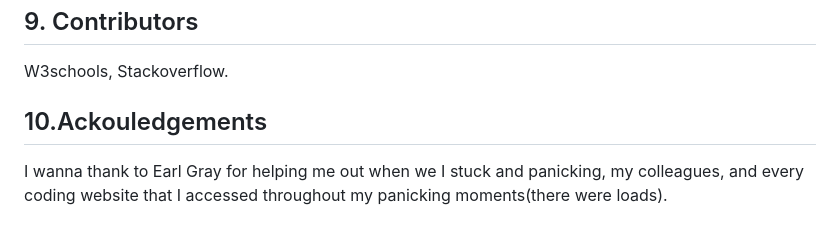
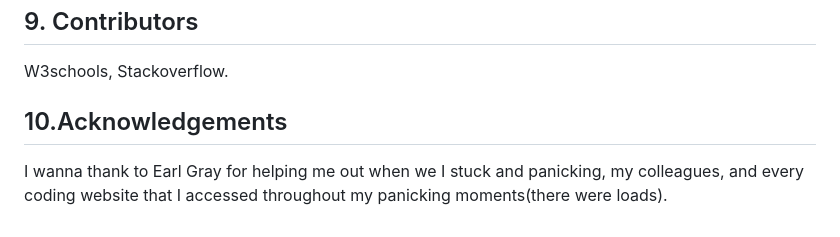
Before and after one commit to turcila29/individual-project, a Markdown page: qa_project/README.md, the part around the change. GitHub-like rendering.

```diff
--- a/qa_project/README.md
+++ b/qa_project/README.md
@@ -101,5 +101,5 @@ The next steps for this project is to run tests until it gets a high coverage so
 
 W3schools, Stackoverflow.
 
-## 10.Ackouledgements
+## 10.Acknowledgements
 I wanna thank to Earl Gray for helping me out when we I stuck and panicking, my colleagues, and every coding website that I accessed throughout my panicking moments(there were loads).
```
